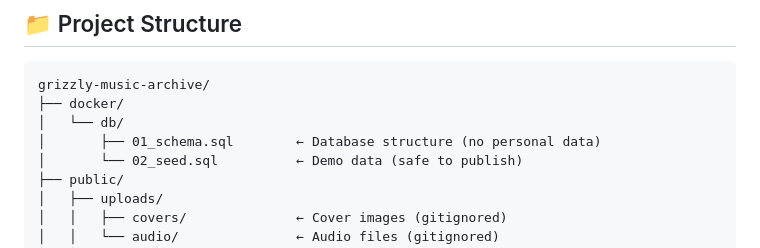
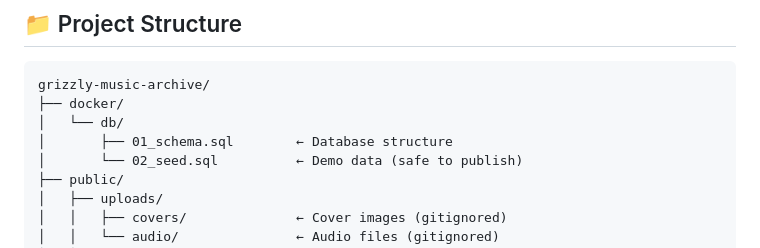
Before and after one commit to recycledesign9/grizzly-music-archive, a Markdown page: README.md, the part around the change. Drawn GitHub-style.

```diff
--- a/README.md
+++ b/README.md
@@ -142,7 +142,7 @@ For MAMP users: set `DB_PORT=8889` and adjust `BASE_URL` to match your MAMP virt
 grizzly-music-archive/
 ├── docker/
 │   └── db/
-│       ├── 01_schema.sql        ← Database structure (no personal data)
+│       ├── 01_schema.sql        ← Database structure
 │       └── 02_seed.sql          ← Demo data (safe to publish)
 ├── public/
 │   ├── uploads/
```
